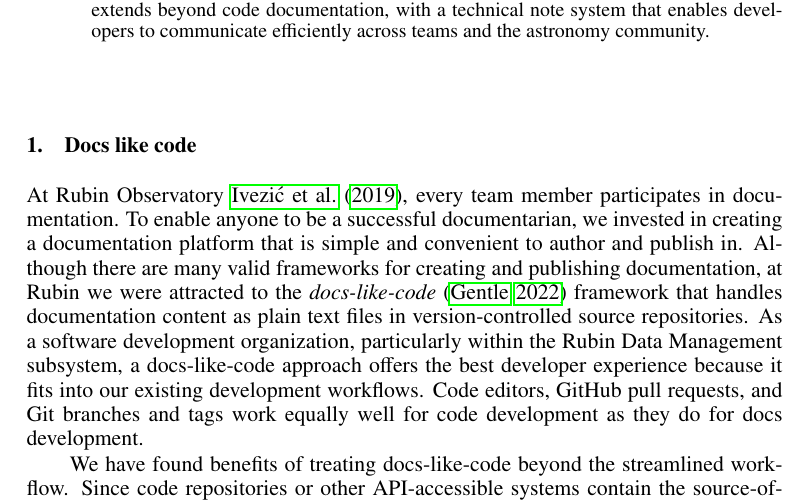
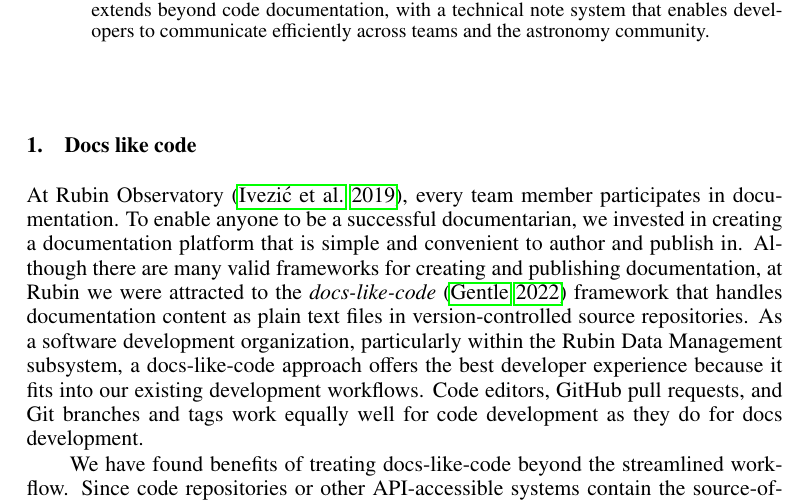
Before and after one commit to lsst-sqre/sqr-082, a LaTeX paper (C301.tex): part of page 1 of 5, cut so that both start at the same text. Compiled offline with pdfLaTeX.

Commit message:
Make Ivezic citation parenthetical

```diff
--- a/C301.tex
+++ b/C301.tex
@@ -103,7 +103,7 @@
 % - Reference Docs
 % - Exploration of new technologies
 
-At Rubin Observatory \cite{2019ApJ...873..111I}, every team member participates in documentation.
+At Rubin Observatory \citep{2019ApJ...873..111I}, every team member participates in documentation.
 To enable anyone to be a successful documentarian, we invested in creating a documentation platform that is simple and convenient to author and publish in.
 Although there are many valid frameworks for creating and publishing documentation, at Rubin we were attracted to the \emph{docs-like-code} \citep{Gentle2022} framework that handles documentation content as plain text files in version-controlled source repositories.
 As a software development organization, particularly within the Rubin Data Management subsystem, a docs-like-code approach offers the best developer experience because it fits into our existing development workflows.
```
